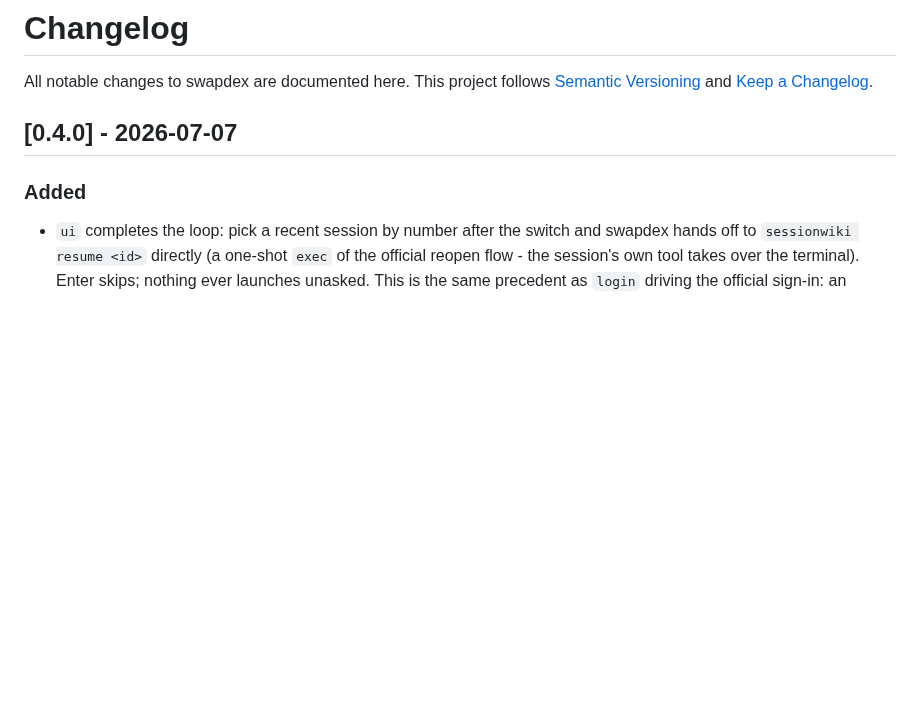
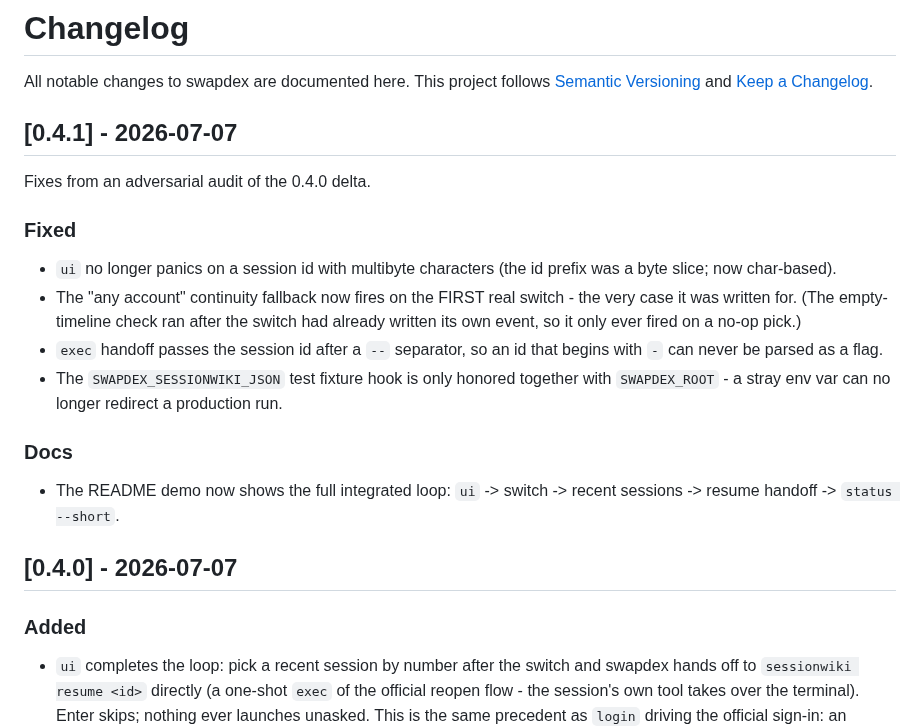
Before and after one commit to youdie006/swapdex, a Markdown page: CHANGELOG.md, the part around the change. Drawn GitHub-style; blank space fills up the shorter version.

```diff
--- a/CHANGELOG.md
+++ b/CHANGELOG.md
@@ -3,6 +3,27 @@
 All notable changes to swapdex are documented here. This project follows
 [Semantic Versioning](https://semver.org) and
 [Keep a Changelog](https://keepachangelog.com).
+
+## [0.4.1] - 2026-07-07
+
+Fixes from an adversarial audit of the 0.4.0 delta.
+
+### Fixed
+- `ui` no longer panics on a session id with multibyte characters (the id
+  prefix was a byte slice; now char-based).
+- The "any account" continuity fallback now fires on the FIRST real switch -
+  the very case it was written for. (The empty-timeline check ran after the
+  switch had already written its own event, so it only ever fired on a no-op
+  pick.)
+- `exec` handoff passes the session id after a `--` separator, so an id that
+  begins with `-` can never be parsed as a flag.
+- The `SWAPDEX_SESSIONWIKI_JSON` test fixture hook is only honored together
+  with `SWAPDEX_ROOT` - a stray env var can no longer redirect a production
+  run.
+
+### Docs
+- The README demo now shows the full integrated loop: `ui` -> switch ->
+  recent sessions -> resume handoff -> `status --short`.
 
 ## [0.4.0] - 2026-07-07
 
```
Also changed, not shown: npm/README.md (+3 -0 lines), docs/demo.gif, 6 other files.
